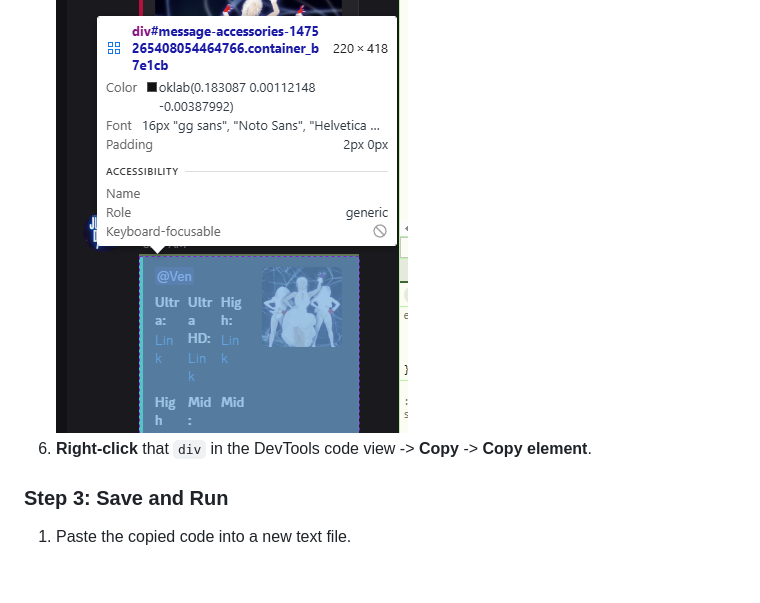
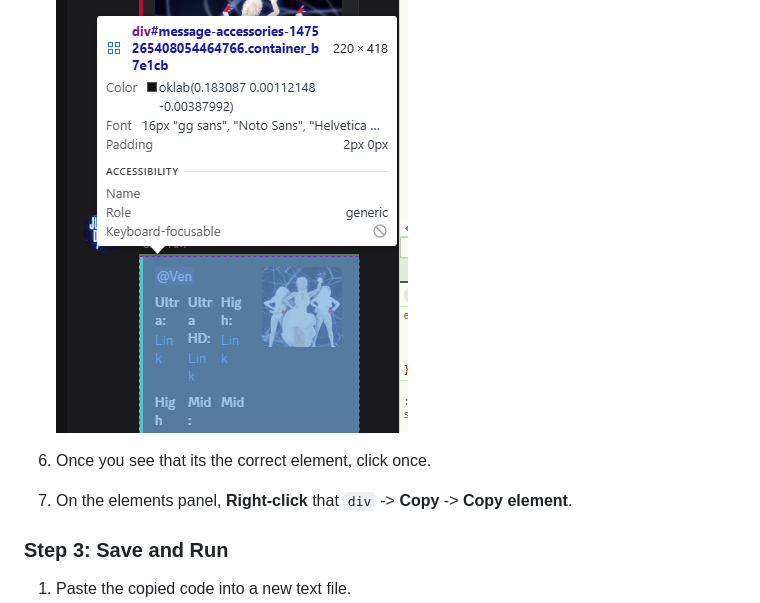
Before and after one commit to ilovesodaa/jd2021-map-installer, a Markdown page: README.md, the part around one of its changes. Drawn GitHub-style; blank space fills up the shorter version.

Commit message:
docs: Update instructions for copying Discord message elements and add a new screenshot.

```diff
--- a/README.md
+++ b/README.md
@@ -53,5 +54,6 @@ To use the automated installer, you need to provide two HTML files containing th
    ![Hover Message](docs/img/hover_message.png)
-6. **Right-click** that `div` in the DevTools code view -> **Copy** -> **Copy element**.
+6. Once you see that its the correct element, click once.
+7. On the elements panel, **Right-click** that `div` -> **Copy** -> **Copy element**.
 
 ### Step 3: Save and Run
 1. Paste the copied code into a new text file.
```
Also changed, not shown: other parts of README.md (+1 -0 lines).
